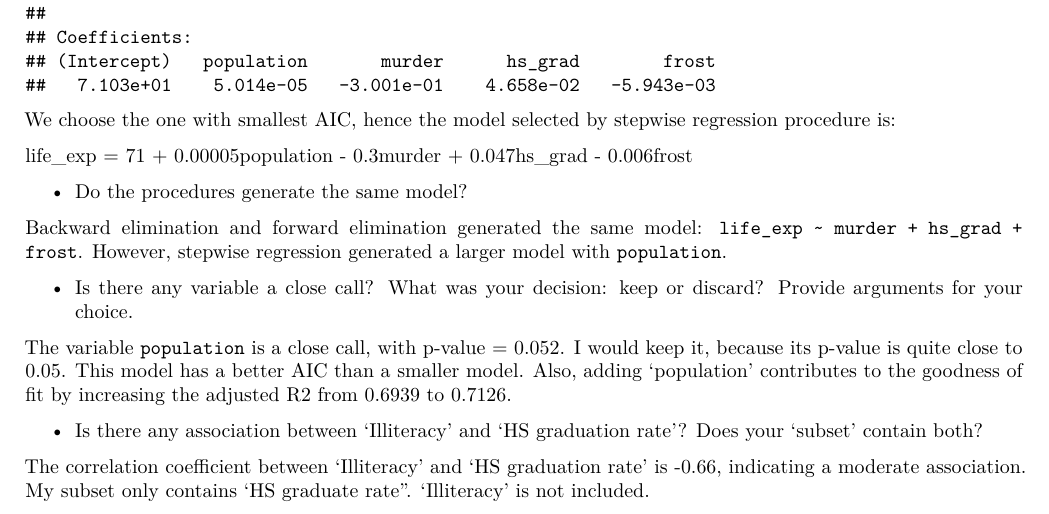
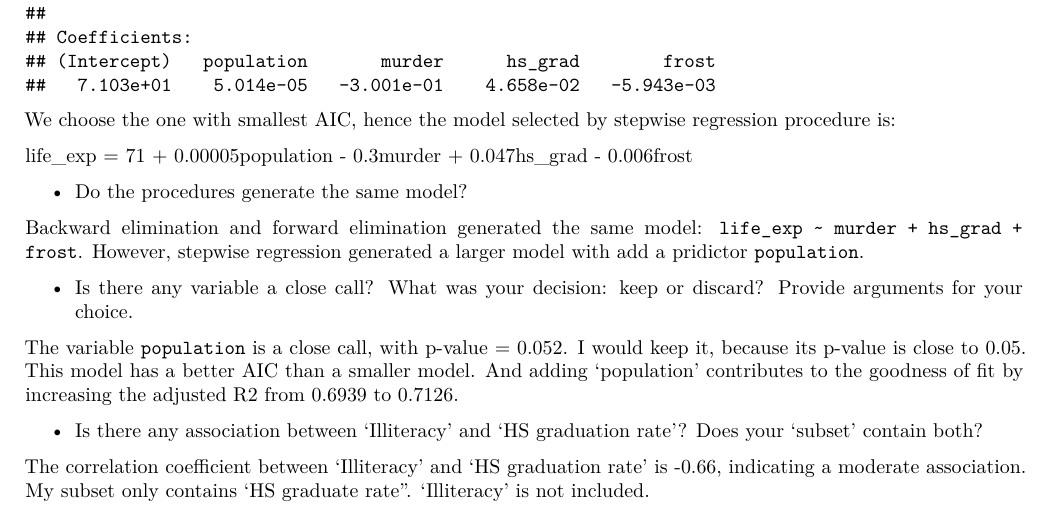
Before and after one commit to jchaicc/p8130_hw5, an R Markdown document (hw5.Rmd): part of page 10 of 14, cut so that both start at the same text. Rendered offline with R 4.5, knitr and Pandoc, then LaTeX, with nearby package versions; some code elsewhere in the file could not run offline; column names are cleaned by a stand-in for the janitor package.

Commit message:
formatting

```diff
--- a/hw5.Rmd
+++ b/hw5.Rmd
@@ -211,12 +211,12 @@ life_exp = 71 + 0.00005population - 0.3murder + 0.047hs_grad - 0.006frost
 
 * Do the procedures generate the same model?
 
-Backward elimination and forward elimination generated the same model: `life_exp ~ murder + hs_grad + frost`. However, stepwise regression generated a larger model with `population`.
+Backward elimination and forward elimination generated the same model: `life_exp ~ murder + hs_grad + frost`. However, stepwise regression generated a larger model with add a pridictor `population`.
 
 * Is there any variable a close call? What was your decision: keep or discard? Provide
 arguments for your choice.
 
-The variable `population` is a close call, with p-value = 0.052. I would keep it, because its p-value is quite close to 0.05. This model has a better AIC than a smaller model. Also, adding 'population' contributes to the goodness of fit by increasing the adjusted R2 from 0.6939 to 0.7126.
+The variable `population` is a close call, with p-value = 0.052. I would keep it, because its p-value is close to 0.05. This model has a better AIC than a smaller model. And adding 'population' contributes to the goodness of fit by increasing the adjusted R2 from 0.6939 to 0.7126.
 
 * Is there any association between ‘Illiteracy’ and ‘HS graduation rate’? Does your ‘subset’
 contain both?
```
Also changed, not shown: hw5.Rmd (3 more changed lines).
